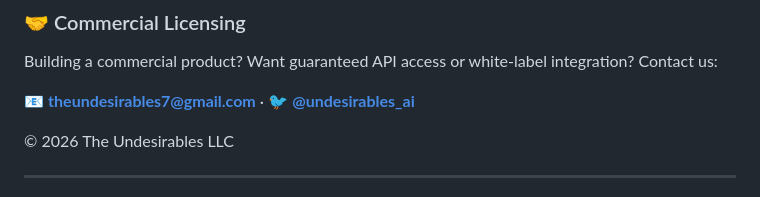
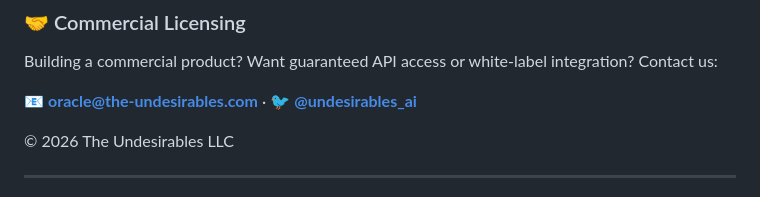
Before and after one commit to sailorpepe/tcg-oracle-app, a Markdown page: README.md, the part around the change. GitHub-like rendering.

Commit message:
contact: oracle@the-undesirables.com (the site domain) replaces the gmail address

```diff
--- a/README.md
+++ b/README.md
@@ -264,7 +264,7 @@ On **June 1, 2030** (or 4 years after the first public release of each version),
 
 Building a commercial product? Want guaranteed API access or white-label integration? Contact us:
 
-📧 **theundesirables7@gmail.com** · 🐦 **[@undesirables_ai](https://x.com/undesirables_ai)**
+📧 **oracle@the-undesirables.com** · 🐦 **[@undesirables_ai](https://x.com/undesirables_ai)**
 
 © 2026 The Undesirables LLC
 
```
